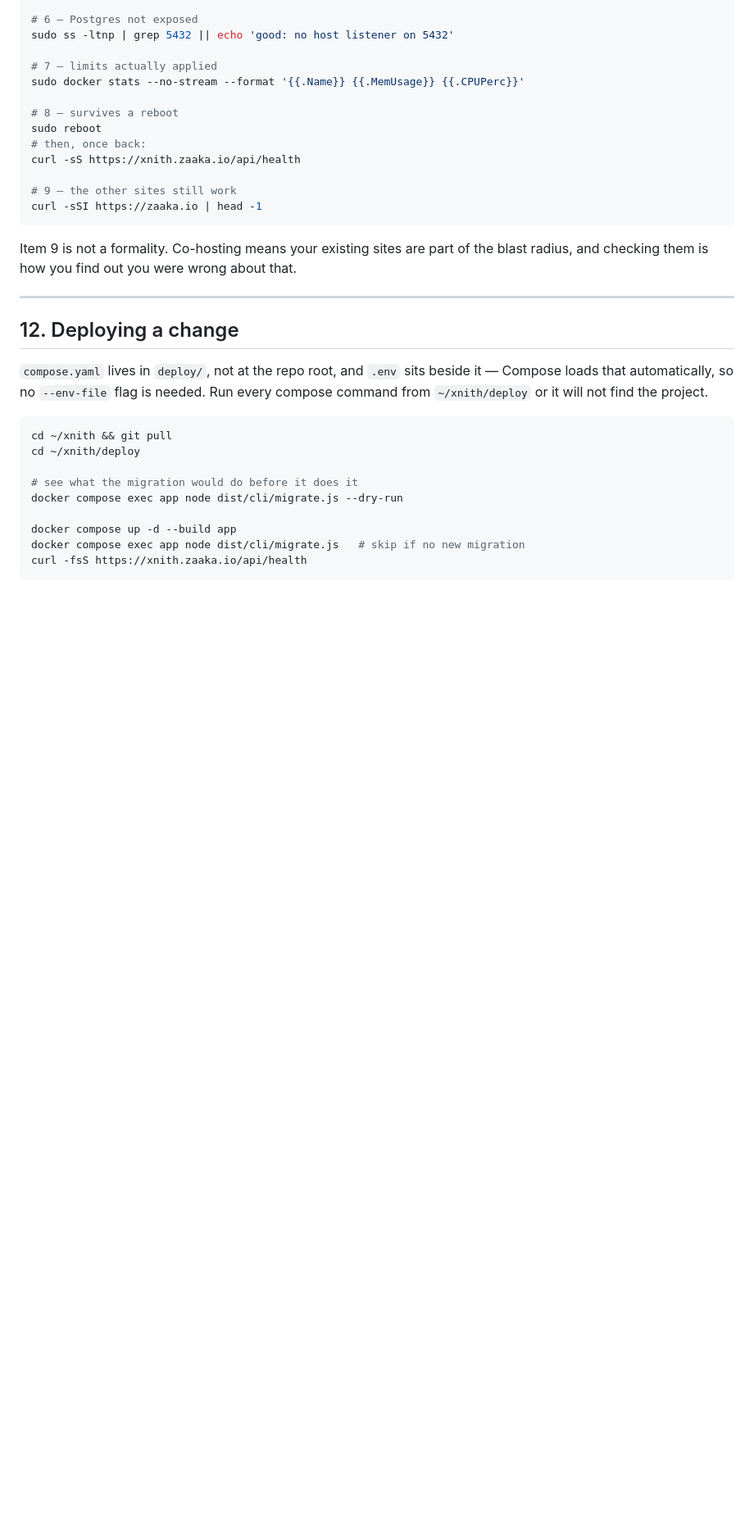
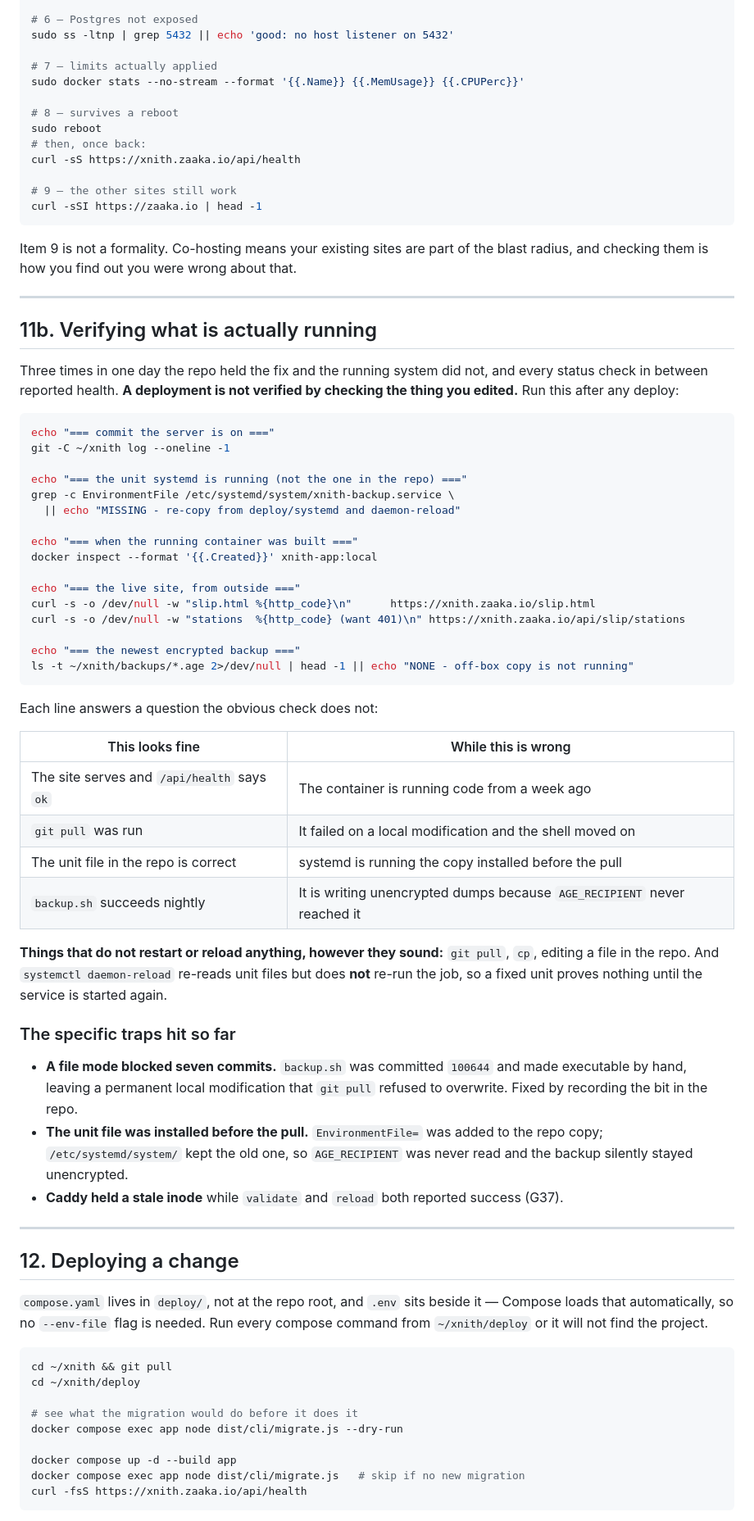
Before and after one commit to gunn3rfourlif3/venom, a Markdown page: docs/DEPLOY-VPS.md, the part around the change. Shown at 82% size. Drawn GitHub-style; blank space fills up the shorter version.

````diff
--- a/docs/DEPLOY-VPS.md
+++ b/docs/DEPLOY-VPS.md
@@ -711,6 +711,58 @@ blast radius, and checking them is how you find out you were wrong about that.
 
 ---
 
+## 11b. Verifying what is actually running
+
+Three times in one day the repo held the fix and the running system did not,
+and every status check in between reported health. **A deployment is not
+verified by checking the thing you edited.** Run this after any deploy:
+
+```bash
+echo "=== commit the server is on ==="
+git -C ~/xnith log --oneline -1
+
+echo "=== the unit systemd is running (not the one in the repo) ==="
+grep -c EnvironmentFile /etc/systemd/system/xnith-backup.service \
+  || echo "MISSING - re-copy from deploy/systemd and daemon-reload"
+
+echo "=== when the running container was built ==="
+docker inspect --format '{{.Created}}' xnith-app:local
+
+echo "=== the live site, from outside ==="
+curl -s -o /dev/null -w "slip.html %{http_code}\n"      https://xnith.zaaka.io/slip.html
+curl -s -o /dev/null -w "stations  %{http_code} (want 401)\n" https://xnith.zaaka.io/api/slip/stations
+
+echo "=== the newest encrypted backup ==="
+ls -t ~/xnith/backups/*.age 2>/dev/null | head -1 || echo "NONE - off-box copy is not running"
+```
+
+Each line answers a question the obvious check does not:
+
+| This looks fine | While this is wrong |
+|---|---|
+| The site serves and `/api/health` says `ok` | The container is running code from a week ago |
+| `git pull` was run | It failed on a local modification and the shell moved on |
+| The unit file in the repo is correct | systemd is running the copy installed before the pull |
+| `backup.sh` succeeds nightly | It is writing unencrypted dumps because `AGE_RECIPIENT` never reached it |
+
+**Things that do not restart or reload anything, however they sound:**
+`git pull`, `cp`, editing a file in the repo. And `systemctl daemon-reload`
+re-reads unit files but does **not** re-run the job, so a fixed unit proves
+nothing until the service is started again.
+
+### The specific traps hit so far
+
+- **A file mode blocked seven commits.** `backup.sh` was committed `100644`
+  and made executable by hand, leaving a permanent local modification that
+  `git pull` refused to overwrite. Fixed by recording the bit in the repo.
+- **The unit file was installed before the pull.** `EnvironmentFile=` was
+  added to the repo copy; `/etc/systemd/system/` kept the old one, so
+  `AGE_RECIPIENT` was never read and the backup silently stayed unencrypted.
+- **Caddy held a stale inode** while `validate` and `reload` both reported
+  success (G37).
+
+---
+
 ## 12. Deploying a change
 
 `compose.yaml` lives in `deploy/`, not at the repo root, and `.env` sits beside
````
Also changed, not shown: docs/GOTCHAS.md (+37 -0 lines).
